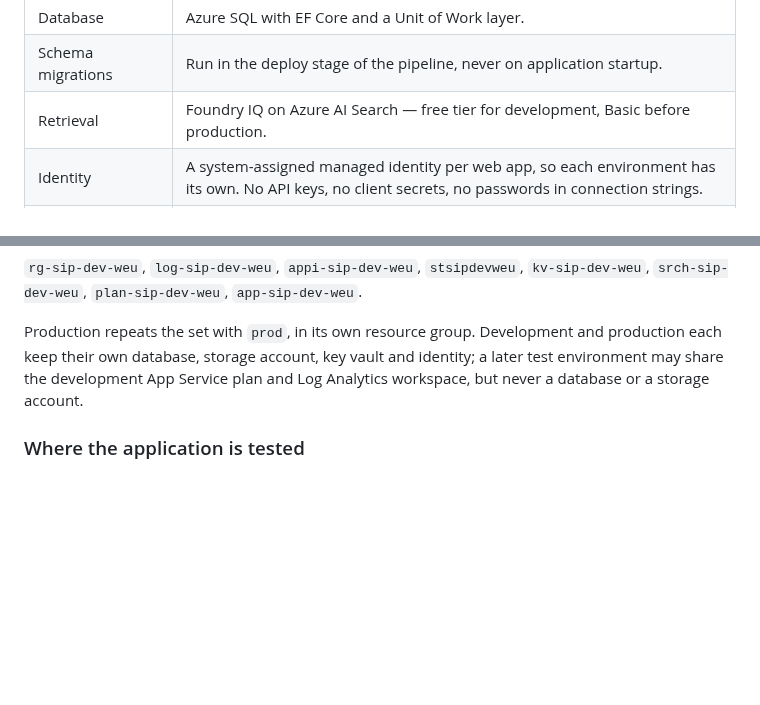
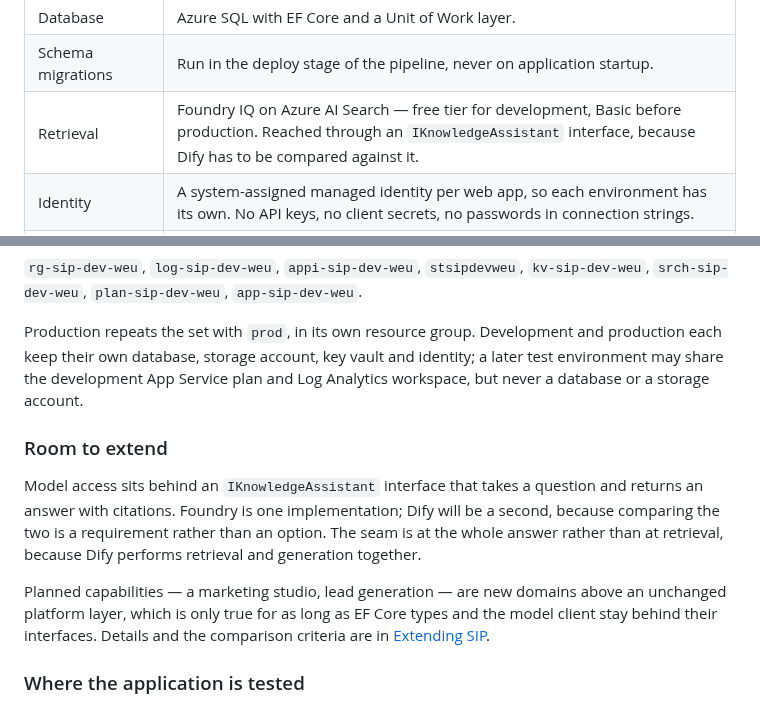
Before and after one commit to arryaetil/sip-poc, a Markdown page: README.md, 2 parts joined by grey strips. Drawn GitHub-style; blank space fills up the shorter version.

```diff
--- a/README.md
+++ b/README.md
@@ -40,7 +40,7 @@ environment is created by following the
 | Region | West Europe for every resource. It supports agentic retrieval and the semantic ranker on the AI Search free tier; North Europe is closed to new search services. |
 | Database | Azure SQL with EF Core and a Unit of Work layer. |
 | Schema migrations | Run in the deploy stage of the pipeline, never on application startup. |
-| Retrieval | Foundry IQ on Azure AI Search — free tier for development, Basic before production. |
+| Retrieval | Foundry IQ on Azure AI Search — free tier for development, Basic before production. Reached through an `IKnowledgeAssistant` interface, because Dify has to be compared against it. |
 | Identity | A system-assigned managed identity per web app, so each environment has its own. No API keys, no client secrets, no passwords in connection strings. |
 | Deploy cadence | At most two deploys per day, behind a manual approval on the `sip-dev` environment. |
 
@@ -117,6 +117,19 @@ Production repeats the set with `prod`, in its own resource group. Development
 and production each keep their own database, storage account, key vault and
 identity; a later test environment may share the development App Service plan
 and Log Analytics workspace, but never a database or a storage account.
+
+### Room to extend
+
+Model access sits behind an `IKnowledgeAssistant` interface that takes a question
+and returns an answer with citations. Foundry is one implementation; Dify will be
+a second, because comparing the two is a requirement rather than an option. The
+seam is at the whole answer rather than at retrieval, because Dify performs
+retrieval and generation together.
+
+Planned capabilities — a marketing studio, lead generation — are new domains
+above an unchanged platform layer, which is only true for as long as EF Core
+types and the model client stay behind their interfaces. Details and the
+comparison criteria are in [Extending SIP](docs/EXTENSIBILITY.md).
 
 ### Where the application is tested
 
```
Also changed, not shown: docs/EXTENSIBILITY.md (added, +135 -0 lines).
